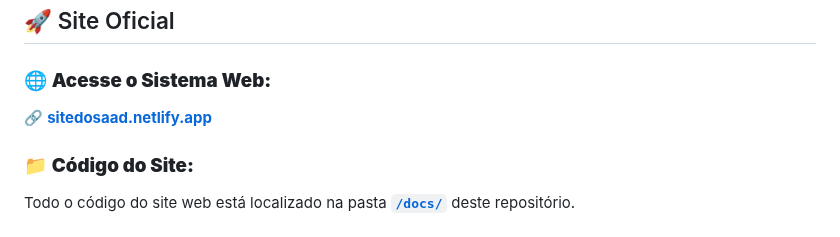
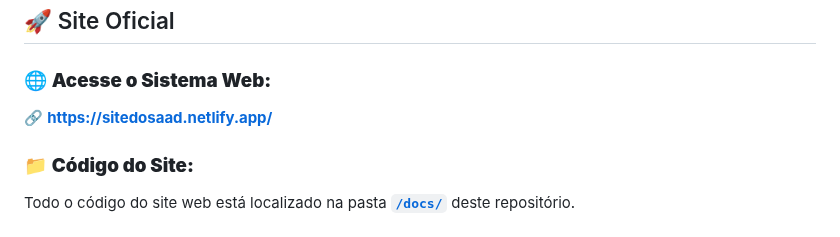
Before and after one commit to necrovale1/SAAD, a Markdown page: README.md, the part around the change. Rendered like a GitHub page.

Commit message:
Fix official site link in README
Updated the link to the official site with the full URL.

```diff
--- a/README.md
+++ b/README.md
@@ -13,7 +13,7 @@ O **SAAD** é um sistema inovador de controle de frequência acadêmica que util
 ## 🚀 Site Oficial
 
 ### 🌐 **Acesse o Sistema Web:**
-🔗 **[sitedosaad.netlify.app](sitedosaad.netlify.app)**
+🔗 **[https://sitedosaad.netlify.app/](sitedosaad.netlify.app)**
 
 ### 📁 **Código do Site:**
 Todo o código do site web está localizado na pasta **[`/docs/`](/docs)** deste repositório.
```
